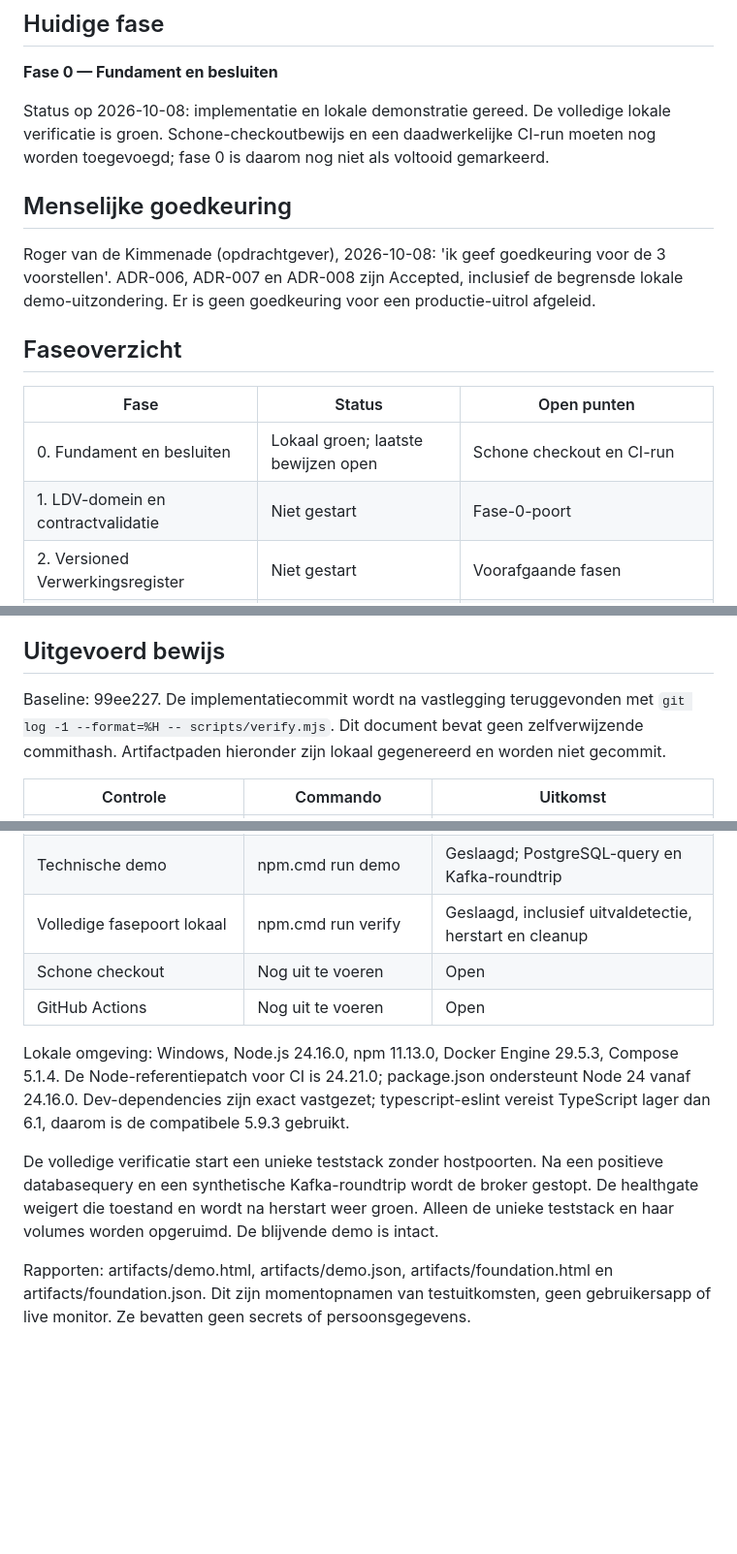
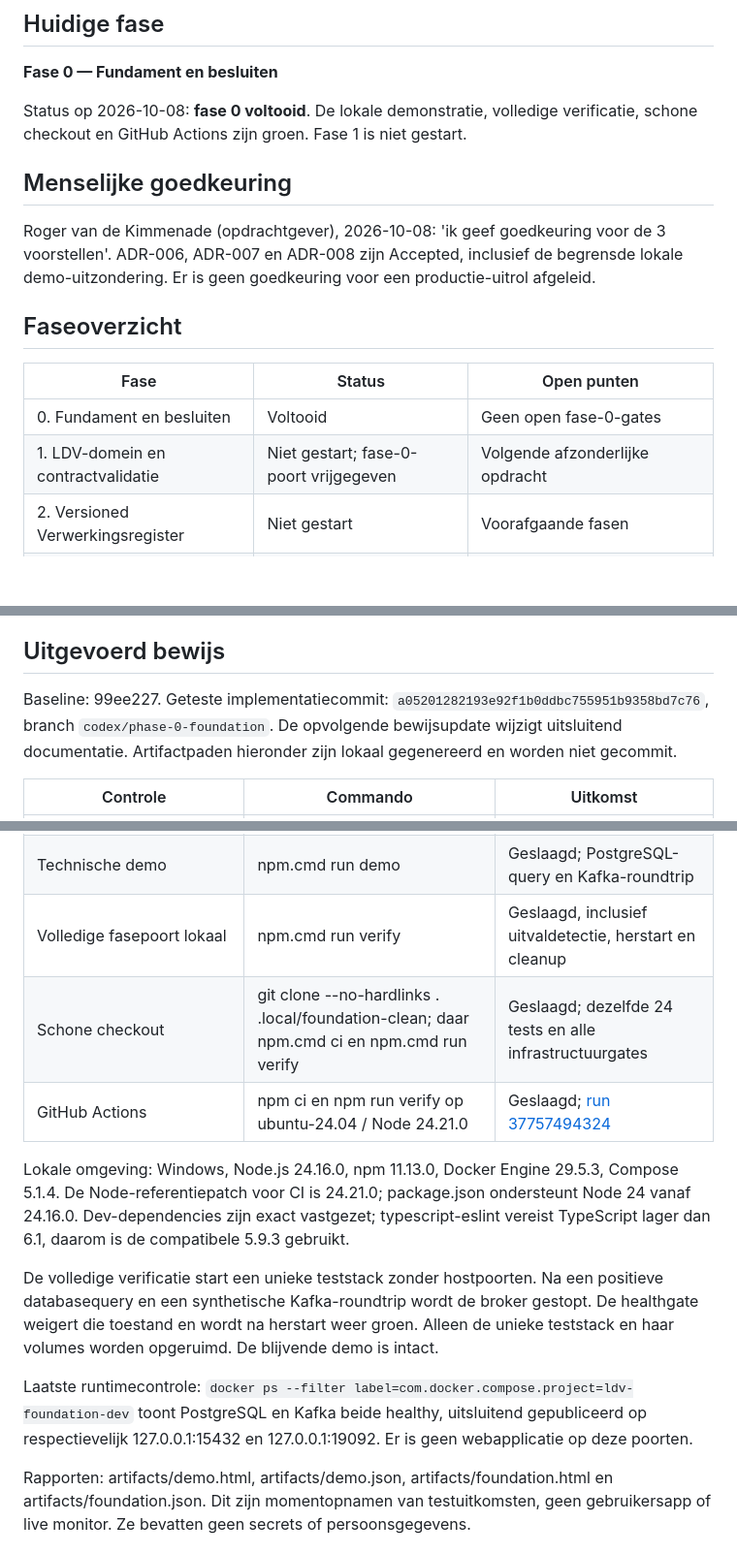
Before and after one commit to rvdkimmenade/pd-logdataverwerking, a Markdown page: docs/implementation/status.md, 3 parts joined by grey strips. Shown at 97% size. Drawn GitHub-style; blank space fills up the shorter version.

Commit message:
docs: record phase 0 demo and verification evidence

```diff
--- a/docs/implementation/status.md
+++ b/docs/implementation/status.md
@@ -4,9 +4,8 @@
 
 **Fase 0 — Fundament en besluiten**
 
-Status op 2026-10-08: implementatie en lokale demonstratie gereed. De volledige
-lokale verificatie is groen. Schone-checkoutbewijs en een daadwerkelijke CI-run
-moeten nog worden toegevoegd; fase 0 is daarom nog niet als voltooid gemarkeerd.
+Status op 2026-10-08: **fase 0 voltooid**. De lokale demonstratie, volledige
+verificatie, schone checkout en GitHub Actions zijn groen. Fase 1 is niet gestart.
 
 ## Menselijke goedkeuring
 
@@ -18,8 +17,8 @@ lokale demo-uitzondering. Er is geen goedkeuring voor een productie-uitrol afgel
 
 | Fase | Status | Open punten |
 | --- | --- | --- |
-| 0. Fundament en besluiten | Lokaal groen; laatste bewijzen open | Schone checkout en CI-run |
-| 1. LDV-domein en contractvalidatie | Niet gestart | Fase-0-poort |
+| 0. Fundament en besluiten | Voltooid | Geen open fase-0-gates |
+| 1. LDV-domein en contractvalidatie | Niet gestart; fase-0-poort vrijgegeven | Volgende afzonderlijke opdracht |
 | 2. Versioned Verwerkingsregister | Niet gestart | Voorafgaande fasen |
 | 3. Ingest API en Kafka | Niet gestart | Retry-identiteit vóór implementatie oplossen |
 | 4. Consumer en logopslag | Niet gestart | Voorafgaande fasen |
@@ -42,9 +41,10 @@ lokale demo-uitzondering. Er is geen goedkeuring voor een productie-uitrol afgel
 
 ## Uitgevoerd bewijs
 
-Baseline: 99ee227. De implementatiecommit wordt na vastlegging teruggevonden met
-`git log -1 --format=%H -- scripts/verify.mjs`. Dit document bevat geen zelfverwijzende
-commithash. Artifactpaden hieronder zijn lokaal gegenereerd en worden niet gecommit.
+Baseline: 99ee227. Geteste implementatiecommit:
+`a05201282193e92f1b0ddbc755951b9358bd7c76`, branch `codex/phase-0-foundation`.
+De opvolgende bewijsupdate wijzigt uitsluitend documentatie. Artifactpaden hieronder
+zijn lokaal gegenereerd en worden niet gecommit.
 
 | Controle | Commando | Uitkomst |
 | --- | --- | --- |
@@ -53,8 +53,8 @@ commithash. Artifactpaden hieronder zijn lokaal gegenereerd en worden niet gecom
 | Contracten | npm.cmd run contracts:check | 6 documenten, 2 schemas, 1 OpenAPI, 5 voorbeelden |
 | Technische demo | npm.cmd run demo | Geslaagd; PostgreSQL-query en Kafka-roundtrip |
 | Volledige fasepoort lokaal | npm.cmd run verify | Geslaagd, inclusief uitvaldetectie, herstart en cleanup |
-| Schone checkout | Nog uit te voeren | Open |
-| GitHub Actions | Nog uit te voeren | Open |
+| Schone checkout | git clone --no-hardlinks . .local/foundation-clean; daar npm.cmd ci en npm.cmd run verify | Geslaagd; dezelfde 24 tests en alle infrastructuurgates |
+| GitHub Actions | npm ci en npm run verify op ubuntu-24.04 / Node 24.21.0 | Geslaagd; [run 37757494324](https://github.com/rvdkimmenade/pd-logdataverwerking/actions/runs/37757494324) |
 
 Lokale omgeving: Windows, Node.js 24.16.0, npm 11.13.0, Docker Engine 29.5.3,
 Compose 5.1.4. De Node-referentiepatch voor CI is 24.21.0; package.json ondersteunt
@@ -65,6 +65,10 @@ De volledige verificatie start een unieke teststack zonder hostpoorten. Na een
 positieve databasequery en een synthetische Kafka-roundtrip wordt de broker gestopt.
 De healthgate weigert die toestand en wordt na herstart weer groen. Alleen de
 unieke teststack en haar volumes worden opgeruimd. De blijvende demo is intact.
+
+Laatste runtimecontrole: `docker ps --filter label=com.docker.compose.project=ldv-foundation-dev`
+toont PostgreSQL en Kafka beide healthy, uitsluitend gepubliceerd op respectievelijk
+127.0.0.1:15432 en 127.0.0.1:19092. Er is geen webapplicatie op deze poorten.
 
 Rapporten: artifacts/demo.html, artifacts/demo.json, artifacts/foundation.html en
 artifacts/foundation.json. Dit zijn momentopnamen van testuitkomsten, geen
```
Also changed, not shown: .agent/plans/phase-00-foundation.md (+7 -5 lines), docs/decisions/ADR-007-infrastructure.md (+1 -1 lines).
